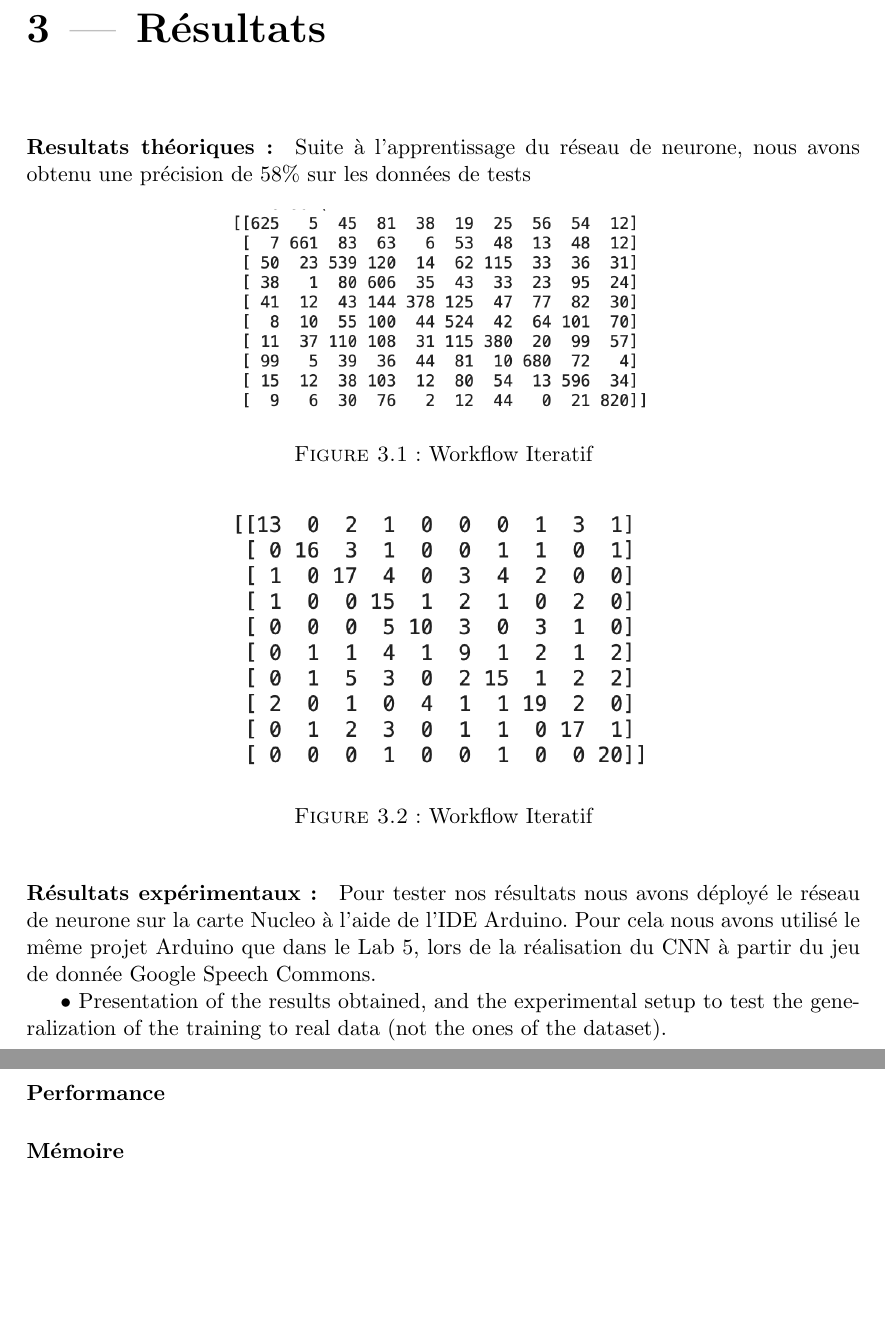
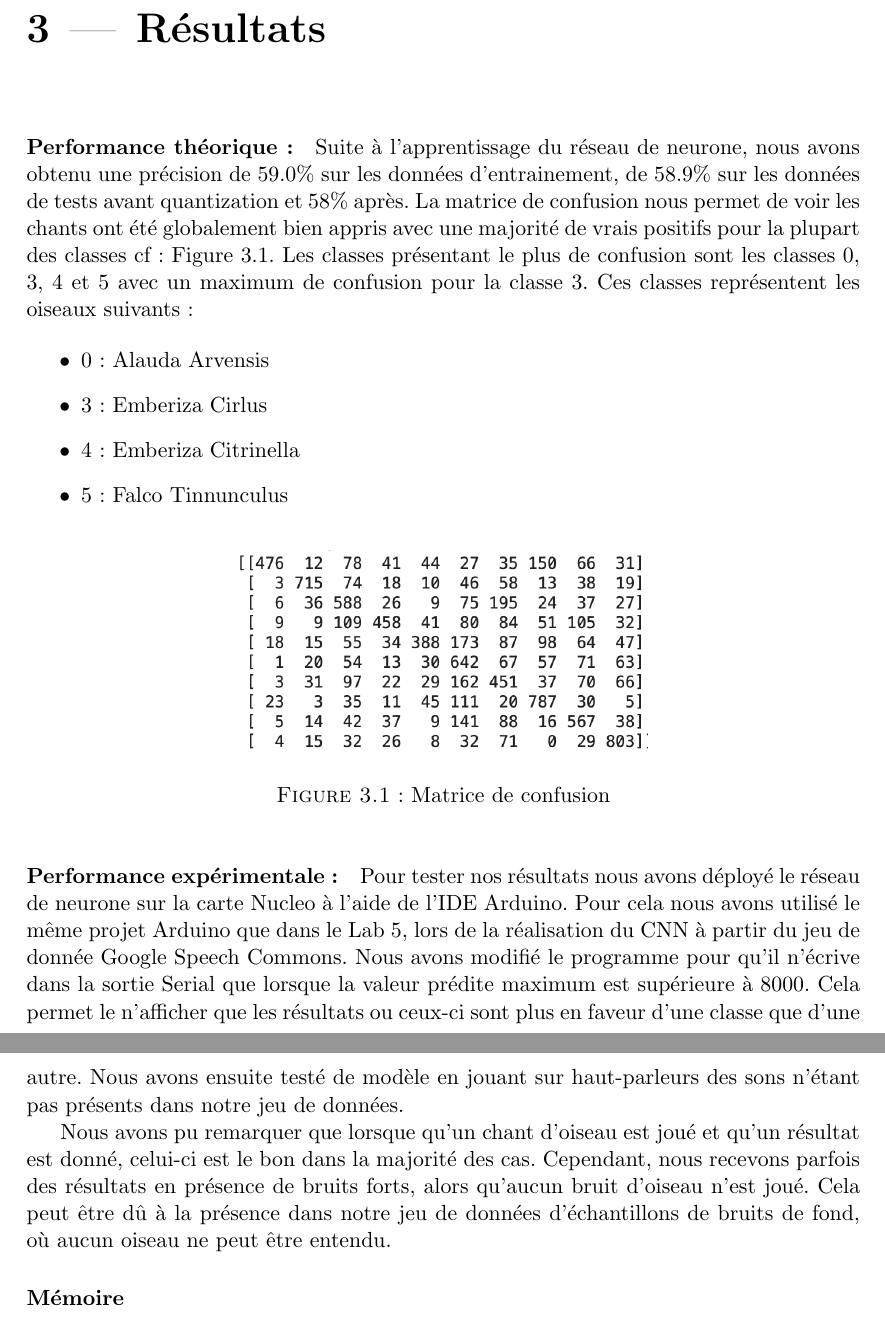
Before and after one commit to SamiElkateb/embedded_ai_project, a LaTeX document (report/main.tex, which reads report/content/sections/resultats.tex): two parts of pages 9 and 10 of 12, joined at a grey line, cut so that both start at the same text, the shorter picture padded with empty space. Compiled offline with pdfLaTeX.

Commit message:
start: results

```diff
--- a/report/content/sections/resultats.tex
+++ b/report/content/sections/resultats.tex
@@ -1,36 +1,37 @@
 \chapter{Résultats}
 
 
-\paragraph{Resultats théoriques: }
-Suite à l'apprentissage du réseau de neurone, nous avons obtenu une précision de 58\% sur les données de tests
+\paragraph{Performance théorique:} Suite à l'apprentissage du réseau de neurone, nous avons obtenu une précision de 59.0\% sur les données d'entrainement,
+de 58.9\% sur les données de tests avant quantization et 58\% après.
+La matrice de confusion nous permet de voir les chants ont été globalement
+bien appris avec une majorité de vrais positifs pour la plupart des classes cf: Figure \ref{graph:confusion_matrix1}.
+Les classes présentant le plus de confusion sont les classes 0, 3, 4 et 5 avec un maximum de confusion pour la classe 3.
+Ces classes représentent les oiseaux suivants :
+
+\begin{itemize}
+  \item 0: Alauda Arvensis
+  \item 3: Emberiza Cirlus
+  \item 4: Emberiza Citrinella
+  \item 5: Falco Tinnunculus
+\end{itemize}
 
 \begin{figure}[!ht]
   \includegraphics[width=0.5\textwidth]{confusion_matrix1}
   \centering
-  \caption{Workflow Iteratif}
+  \caption{Matrice de confusion}
   \label{graph:confusion_matrix1}
 \end{figure}
 
+\paragraph{Performance expérimentale:} Pour tester nos résultats nous avons déployé le réseau de neurone sur la carte Nucleo à l'aide
+de l'IDE Arduino. Pour cela nous avons utilisé le même projet Arduino que dans le Lab 5, lors de la réalisation du CNN à partir du
+jeu de donnée Google Speech Commons. Nous avons modifié le programme pour qu'il n'écrive dans la sortie Serial que lorsque la valeur prédite maximum
+est supérieure à 8000. Cela permet le n'afficher que les résultats ou ceux-ci sont plus en faveur d'une classe que d'une autre.
+Nous avons ensuite testé de modèle en jouant sur haut-parleurs des sons n'étant pas présents dans notre jeu de données.
 
-\begin{figure}[!ht]
-  \includegraphics[width=0.5\textwidth]{confusion_matrix2}
-  \centering
-  \caption{Workflow Iteratif}
-  \label{graph:confusion_matrix2}
-\end{figure}
+Nous avons pu remarquer que lorsque qu'un chant d'oiseau est joué et qu'un résultat est donné, celui-ci est le bon dans la majorité des cas.
+Cependant, nous recevons parfois des résultats en présence de bruits forts, alors qu'aucun bruit d'oiseau n'est joué.
+Cela peut être dû à la présence dans notre jeu de données d'échantillons de bruits de fond, où aucun oiseau ne peut être entendu.
 
-
-\paragraph{Résultats expérimentaux: } Pour tester nos résultats nous avons déployé le réseau de neurone sur la carte Nucleo à l'aide
-de l'IDE Arduino. Pour cela nous avons utilisé le même projet Arduino que dans le Lab 5, lors de la réalisation du CNN à partir du
-jeu de donnée Google Speech Commons.
-
-
-
-• Presentation of the results obtained, and the experimental setup to test the generalization of
-the training to real data (not the ones of the dataset).
-
-
-\paragraph{Performance}
 \paragraph{Mémoire}
 \paragraph{Latence}
 \paragraph{Energie}
```
Also changed, not shown: rapport.pdf, report/images/confusion_matrix1.png, report/images/confusion_matrix2.png (deleted).
